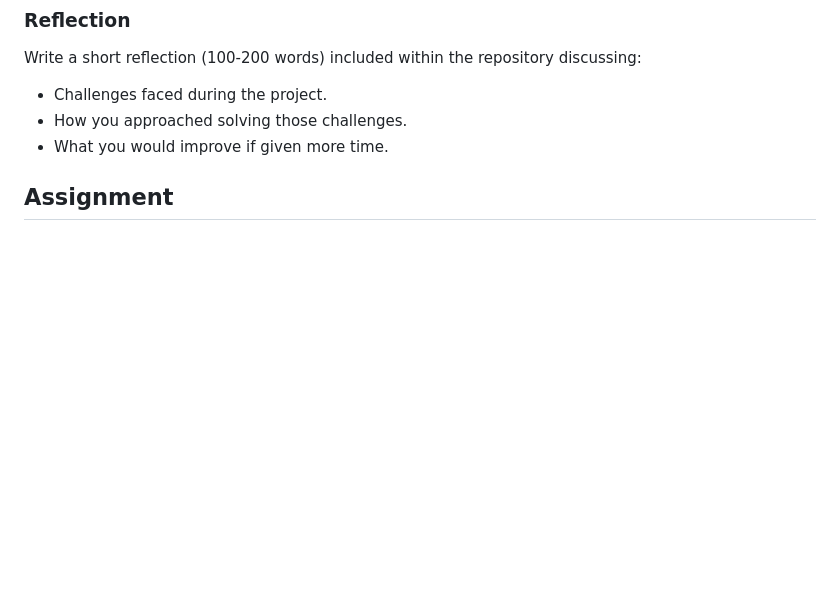
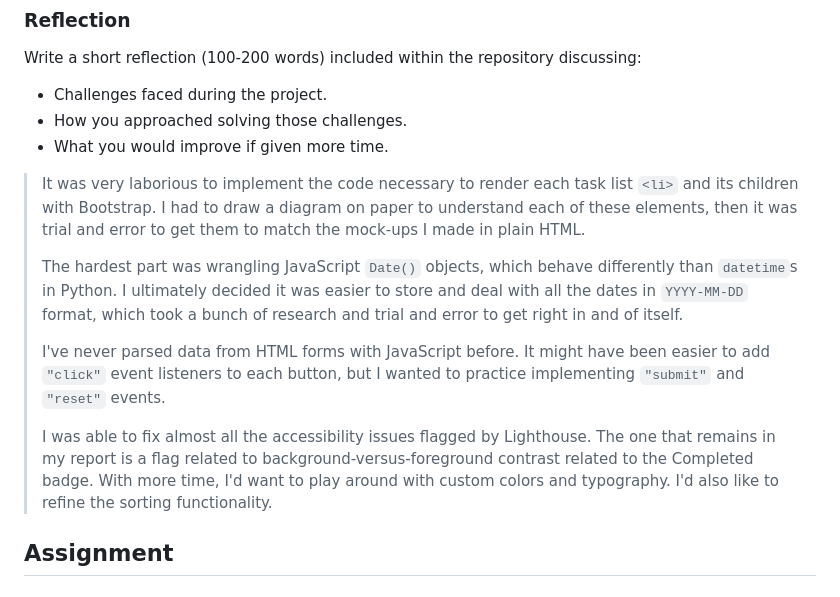
Before and after one commit to hirekarl/sba_04_task_management_app, a Markdown page: README.md, the part around the change printed below. Rendered like a GitHub page; blank space fills up the shorter version.

```diff
--- a/README.md
+++ b/README.md
@@ -25,7 +36,13 @@ Write a short reflection (100-200 words) included within the repository discussi
 - How you approached solving those challenges.
 - What you would improve if given more time.
 
+> It was very laborious to implement the code necessary to render each task list `<li>` and its children with Bootstrap. I had to draw a diagram on paper to understand each of these elements, then it was trial and error to get them to match the mock-ups I made in plain HTML.
 >
+> The hardest part was wrangling JavaScript `Date()` objects, which behave differently than `datetime`s in Python. I ultimately decided it was easier to store and deal with all the dates in `YYYY-MM-DD` format, which took a bunch of research and trial and error to get right in and of itself.
+>
+> I've never parsed data from HTML forms with JavaScript before. It might have been easier to add `"click"` event listeners to each button, but I wanted to practice implementing `"submit"` and `"reset"` events.
+>
+> I was able to fix almost all the accessibility issues flagged by Lighthouse. The one that remains in my report is a flag related to background-versus-foreground contrast related to the Completed badge. With more time, I'd want to play around with custom colors and typography. I'd also like to refine the sorting functionality.
 
 ## Assignment
 ### Overview
```
Also changed, not shown: other parts of README.md (+11 -0 lines), preview.png.
